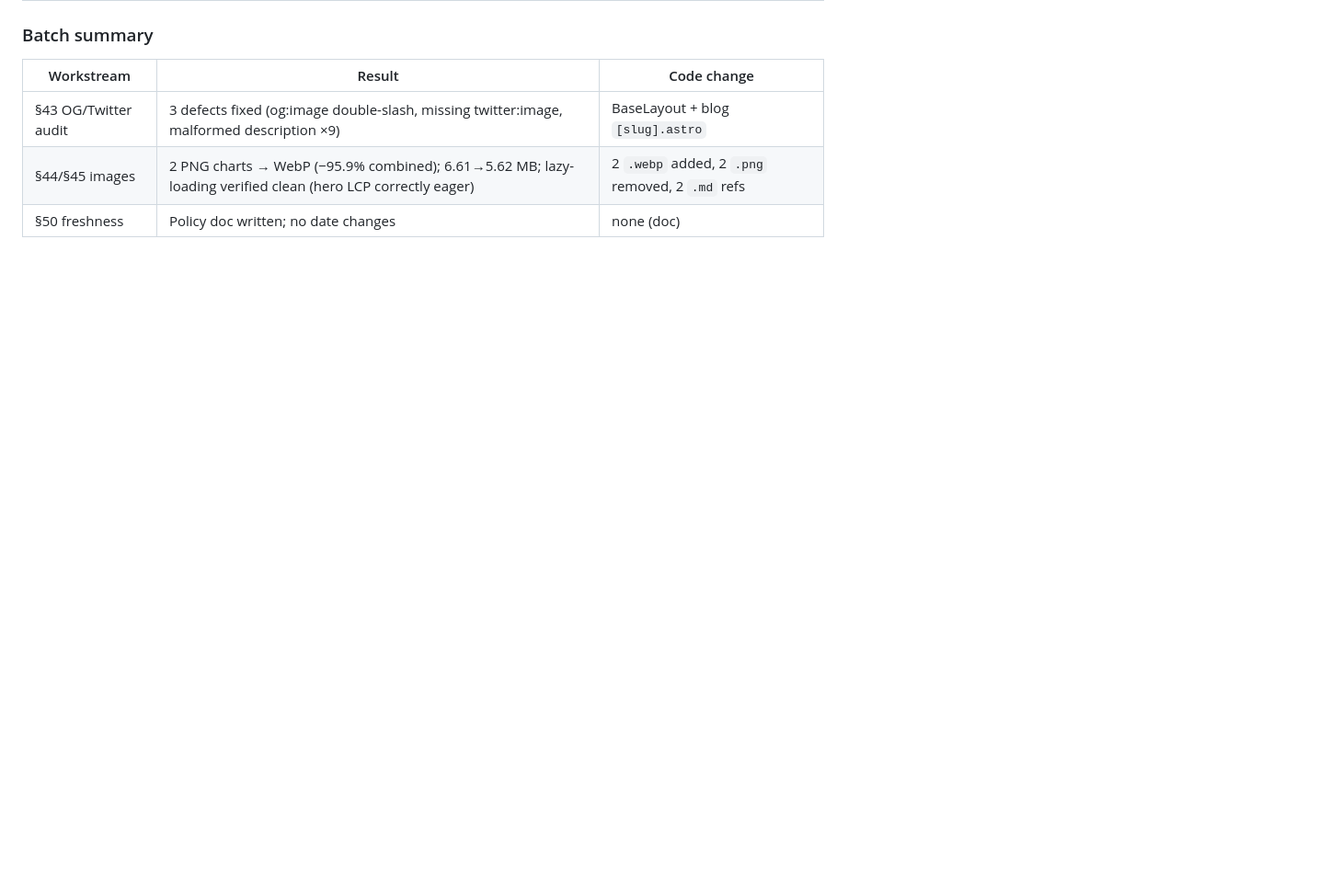
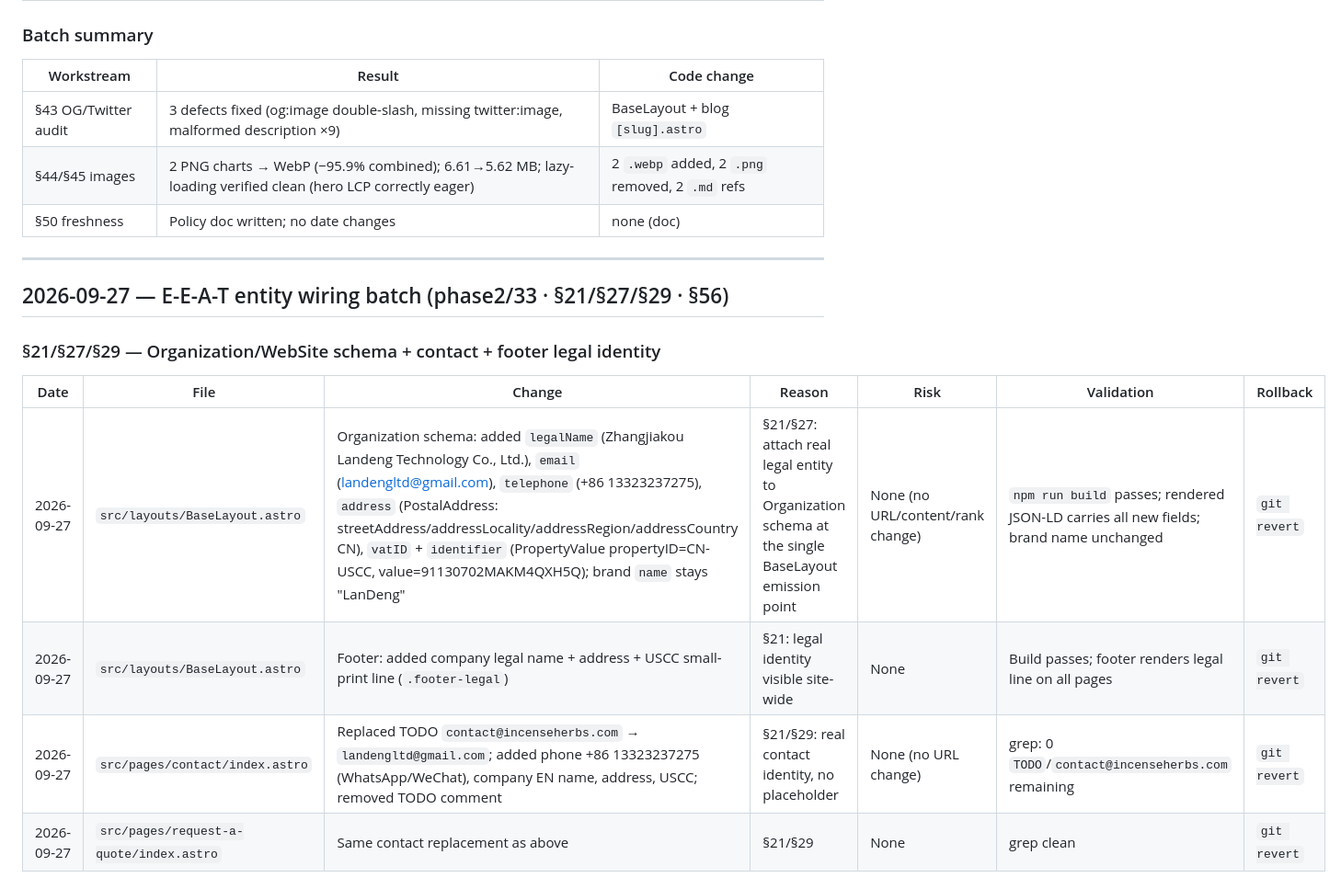
Before and after one commit to martinxionbiotech-max/LanDeng, a Markdown page: docs/phase2-change-log.md, the part around one of its changes. Shown at 92% size. Drawn GitHub-style; blank space fills up the shorter version.

Commit message:
docs(eeat): phase2-change-log §56 entries for entity wiring batch

```diff
--- a/docs/phase2-change-log.md
+++ b/docs/phase2-change-log.md
@@ -234,3 +233,17 @@ Next phase (after this baseline is reviewed): P0 repairs first (§63 — audit
 | §43 OG/Twitter audit | 3 defects fixed (og:image double-slash, missing twitter:image, malformed description ×9) | BaseLayout + blog `[slug].astro` |
 | §44/§45 images | 2 PNG charts → WebP (−95.9% combined); 6.61→5.62 MB; lazy-loading verified clean (hero LCP correctly eager) | 2 `.webp` added, 2 `.png` removed, 2 `.md` refs |
 | §50 freshness | Policy doc written; no date changes | none (doc) |
+
+---
+
+## 2026-09-27 — E-E-A-T entity wiring batch (phase2/33 · §21/§27/§29 · §56)
+
+### §21/§27/§29 — Organization/WebSite schema + contact + footer legal identity
+
+| Date | File | Change | Reason | Risk | Validation | Rollback |
+|---|---|---|---|---|---|---|
+| 2026-09-27 | `src/layouts/BaseLayout.astro` | Organization schema: added `legalName` (Zhangjiakou Landeng Technology Co., Ltd.), `email` (landengltd@gmail.com), `telephone` (+86 13323237275), `address` (PostalAddress: streetAddress/addressLocality/addressRegion/addressCountry CN), `vatID` + `identifier` (PropertyValue propertyID=CN-USCC, value=91130702MAKM4QXH5Q); brand `name` stays "LanDeng" | §21/§27: attach real legal entity to Organization schema at the single BaseLayout emission point | None (no URL/content/rank change) | `npm run build` passes; rendered JSON-LD carries all new fields; brand name unchanged | `git revert` |
+| 2026-09-27 | `src/layouts/BaseLayout.astro` | Footer: added company legal name + address + USCC small-print line (`.footer-legal`) | §21: legal identity visible site-wide | None | Build passes; footer renders legal line on all pages | `git revert` |
+| 2026-09-27 | `src/pages/contact/index.astro` | Replaced TODO `contact@incenseherbs.com` → `landengltd@gmail.com`; added phone +86 13323237275 (WhatsApp/WeChat), company EN name, address, USCC; removed TODO comment | §21/§29: real contact identity, no placeholder | None (no URL change) | grep: 0 `TODO`/`contact@incenseherbs.com` remaining | `git revert` |
+| 2026-09-27 | `src/pages/request-a-quote/index.astro` | Same contact replacement as above | §21/§29 | None | grep clean | `git revert` |
+
```
Also changed, not shown: other parts of docs/phase2-change-log.md (+18 -1 lines).
